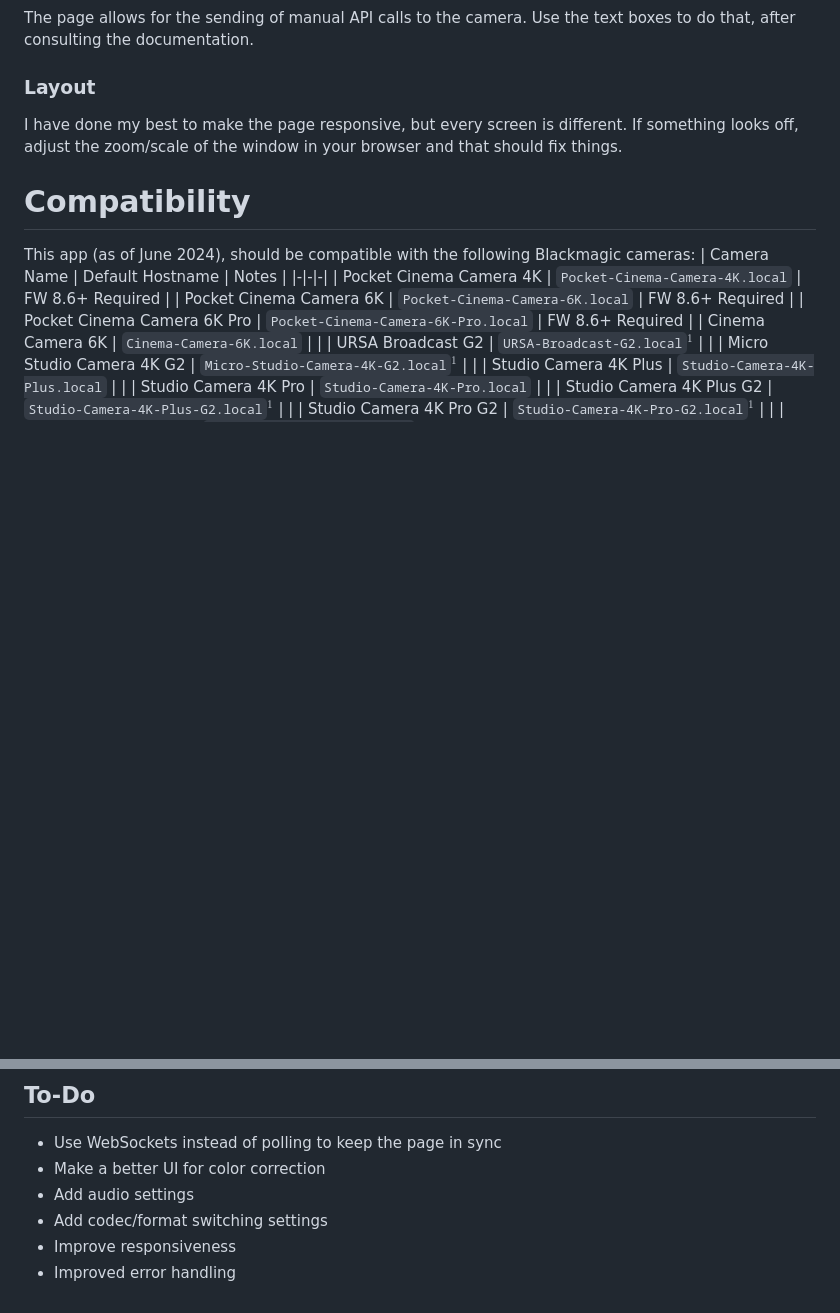
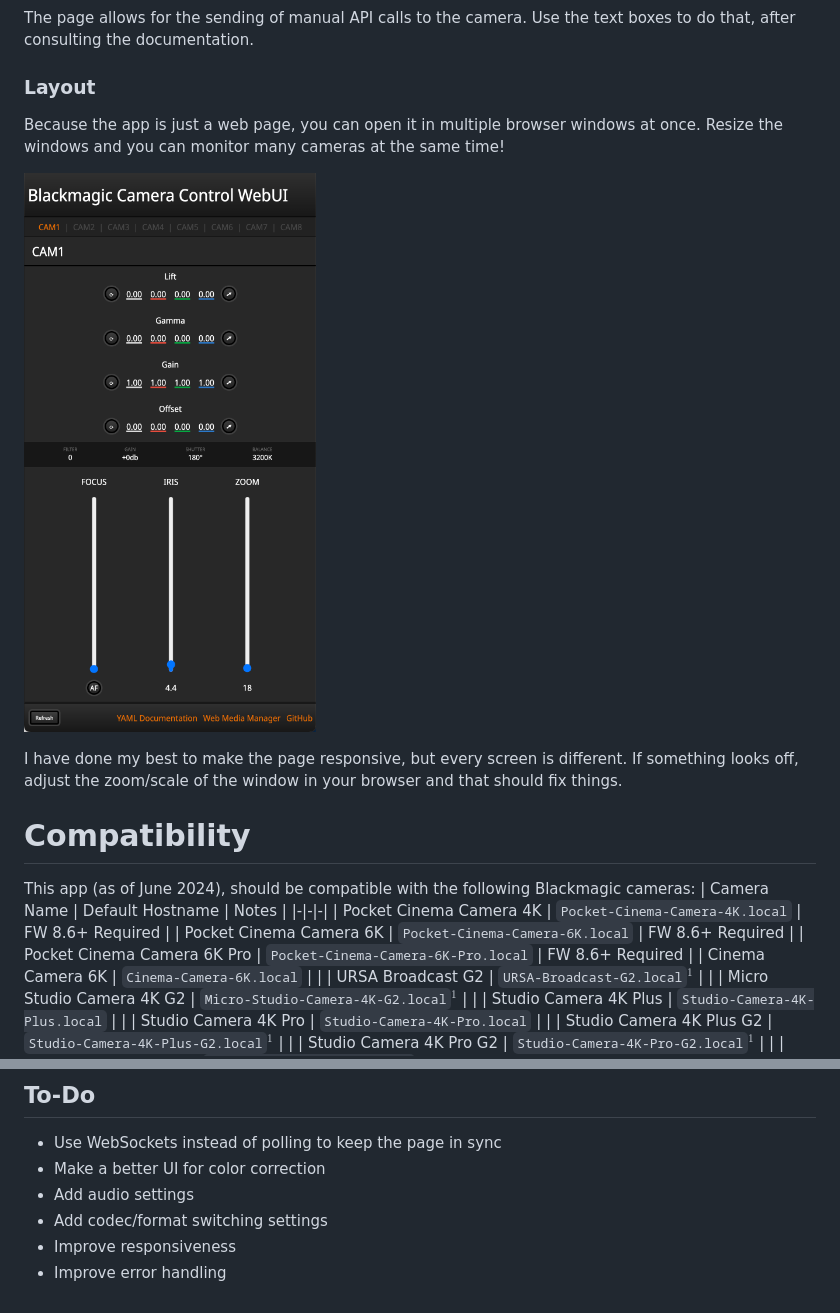
Before and after one commit to DylanSpeiser/BM-Camera-Control-WebUI, a Markdown page: README.md, 2 parts joined by grey strips. Rendered like a GitHub page; blank space fills up the shorter version.

```diff
--- a/README.md
+++ b/README.md
@@ -45,6 +45,10 @@ To view files on the drives of your camera, follow the link in the bottom-right
 The page allows for the sending of manual API calls to the camera. Use the text boxes to do that, after consulting the documentation.
 
 ### Layout
+Because the app is just a web page, you can open it in multiple browser windows at once. Resize the windows and you can monitor many cameras at the same time!
+
+![Vertical Screenshot](screenshots/WebUI2.png)
+
 I have done my best to make the page responsive, but every screen is different. If something looks off, adjust the zoom/scale of the window in your browser and that should fix things.
 
 # Compatibility
@@ -82,4 +86,4 @@ If you're having trouble and don't know why, check the browser console.
 - Add audio settings
 - Add codec/format switching settings
 - Improve responsiveness
-- Improved error handling
+- Improve error handling
```
